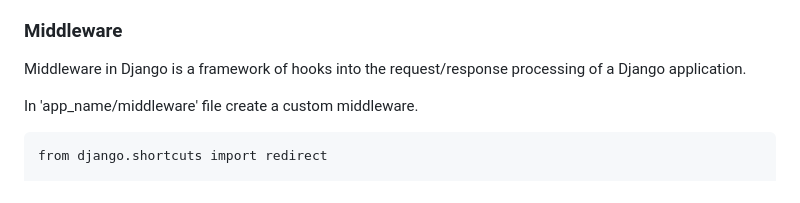
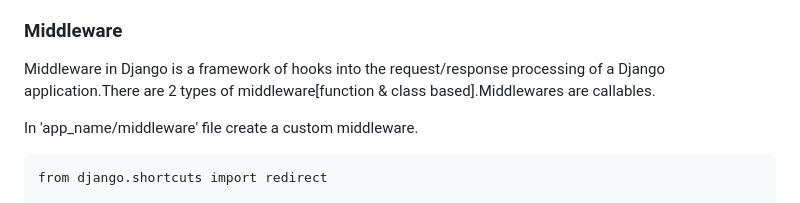
Before and after one commit to s0urav6529/sourav-django-ocean, a Markdown page: README.md, the part around the change. Drawn GitHub-style.

```diff
--- a/README.md
+++ b/README.md
@@ -593,7 +593,7 @@ A decorator in Python is a design pattern that allows you to modify or extend th
 
 ### Middleware
 
-Middleware in Django is a framework of hooks into the request/response processing of a Django application.
+Middleware in Django is a framework of hooks into the request/response processing of a Django application.There are 2 types of middleware[function & class based].Middlewares are callables.
 
 In 'app_name/middleware' file create a custom middleware.
 
```
